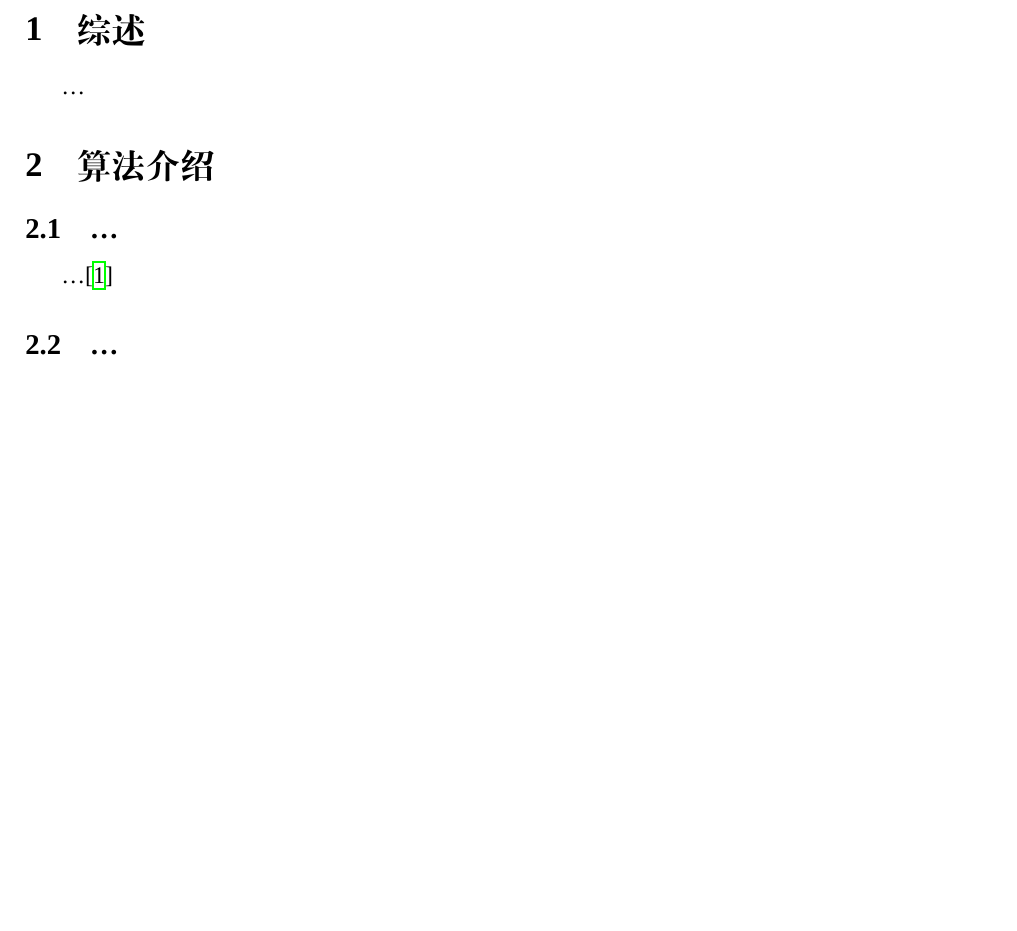
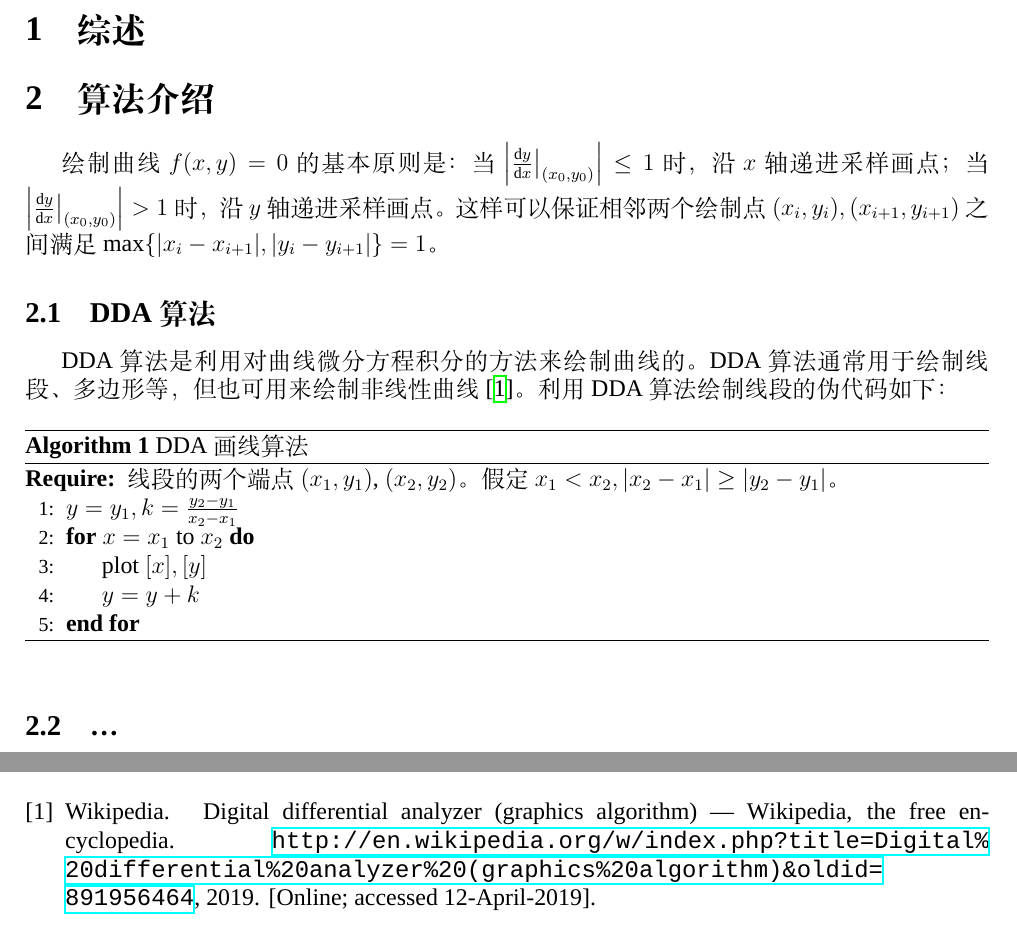
Before and after one commit to wx-csy/Paint, a LaTeX document (doc/report.tex, which reads doc/report.bib): part of page 1 of 2 before the commit and two parts of pages 1 and 3 of 3 after it, the two joined at a grey line, cut so that both start at the same text, the shorter picture padded with empty space. Compiled offline with XeLaTeX; a missing font is replaced by an installed copy or a similar font.

Commit message:
update report

```diff
--- a/doc/report.bib
+++ b/doc/report.bib
@@ -15,3 +2,9 @@
+   author = "Wikipedia",
+   title = "{Digital differential analyzer (graphics algorithm)} --- {W}ikipedia{,} The Free Encyclopedia",
+   year = "2019",
+   howpublished = {\url{http://en.wikipedia.org/w/index.php?title=Digital\%20differential\%20analyzer\%20(graphics\%20algorithm)&oldid=891956464}},
+   note = "[Online; accessed 12-April-2019]"
+ }
 
 @BOOK{Aspnes:1980,
    title = {Handbook on semiconductors},
--- a/doc/report.tex
+++ b/doc/report.tex
@@ -7,6 +7,8 @@
 \usepackage{xeCJK}
 \usepackage{fancyhdr}
 \usepackage{verbatim}
+\usepackage{algorithm}
+\usepackage{algpseudocode}
 \usepackage{hyperref}
 \pagestyle{fancy}
 \lhead{}
@@ -16,6 +18,7 @@
 \cfoot{}
 \rfoot{\thepage}
 \setCJKmainfont[BoldFont=SimHei,ItalicFont=KaiTi]{SimSun}
+\setCJKmonofont{KaiTi}
 \setmainfont{Times New Roman}
 \setmonofont{Courier New}
 \renewcommand\refname{参考文献}
@@ -29,11 +32,30 @@
 \maketitle
 
 \section{综述}
-\dots
+
+
 
 \section{算法介绍}
-\subsection{\dots}
-\dots\cite{Aspnes:1973}
+绘制曲线$f(x,y) = 0$的基本原则是：当$\left|\frac{\mathrm{d}y}{\mathrm{d}x} \big|_{(x_0, y_0)} \right| \leq 1$时，沿$x$轴递进采样画点；当$\left|\frac{\mathrm{d}y}{\mathrm{d}x} \big|_{(x_0, y_0)} \right| > 1$时，沿$y$轴递进采样画点。这样可以保证相邻两个绘制点$(x_i, y_i), (x_{i+1}, y_{i+1})$之间满足$\max\{|x_i - x_{i+1}|, |y_i - y_{i+1}|\} = 1$。
+
+\subsection{DDA算法}
+
+DDA算法是利用对曲线微分方程积分的方法来绘制曲线的。DDA算法通常用于绘制线段、多边形等，但也可用来绘制非线性曲线\cite{wiki:DDA}。利用DDA算法绘制线段的伪代码如下：
+
+\begin{algorithm}[htb]
+\caption{DDA画线算法}
+\label{alg:DDA}
+\begin{algorithmic}[1]
+\Require
+线段的两个端点$(x_1, y_1)$, $(x_2, y_2)$。假定$x_1 < x_2, |x_2 - x_1| \geq |y_2 - y_1|$。
+\State $y = y_1, k = \frac{y_2 - y_1}{x_2 - x_1}$
+\For{$x = x_1$ to $x_2$}
+    \State plot $[x], [y]$
+    \State $y = y + k$
+\EndFor
+\end{algorithmic}
+\end{algorithm}
+
 \subsection{\dots}
 \dots
 
```
Also changed, not shown: report.pdf, doc/report.bib (15 more changed lines), 1 other file.
